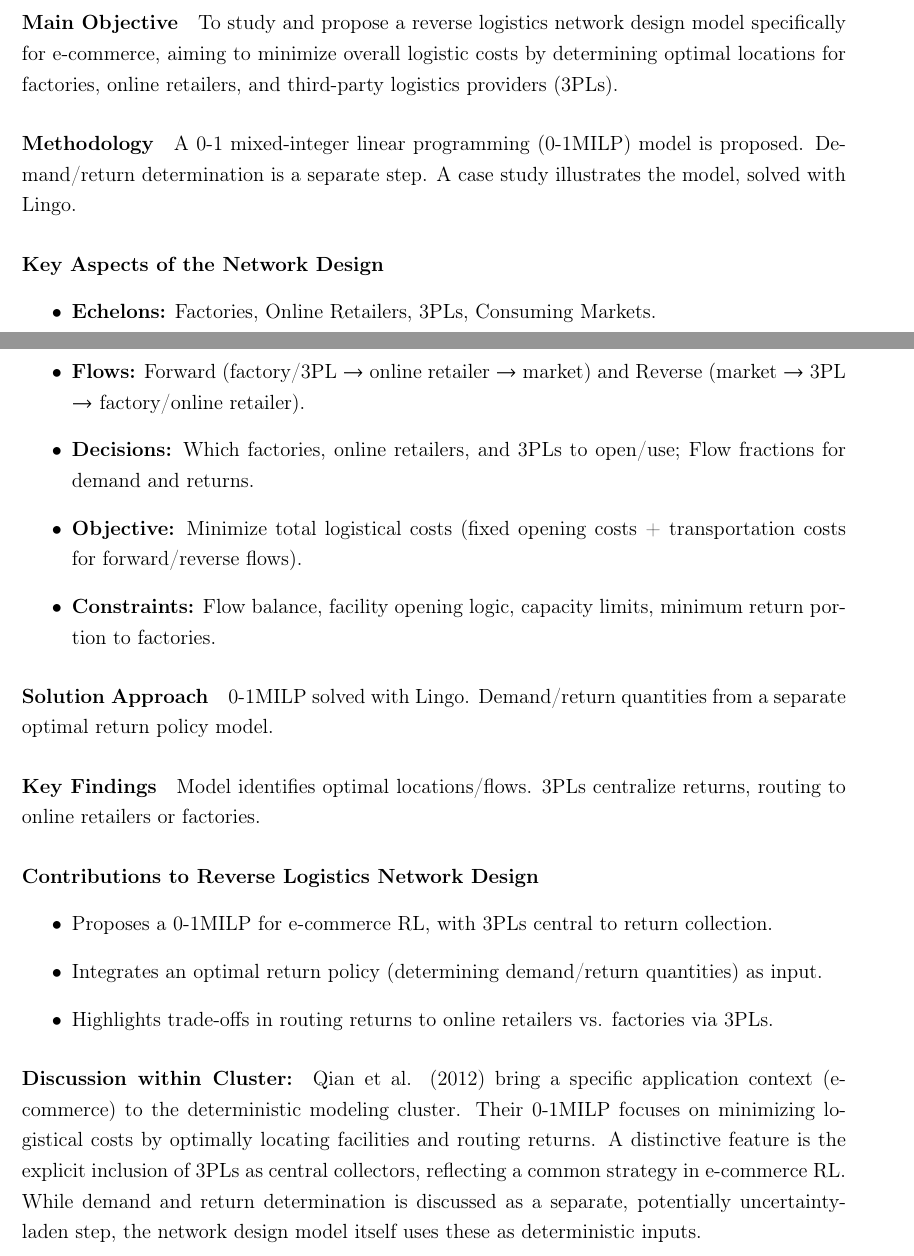
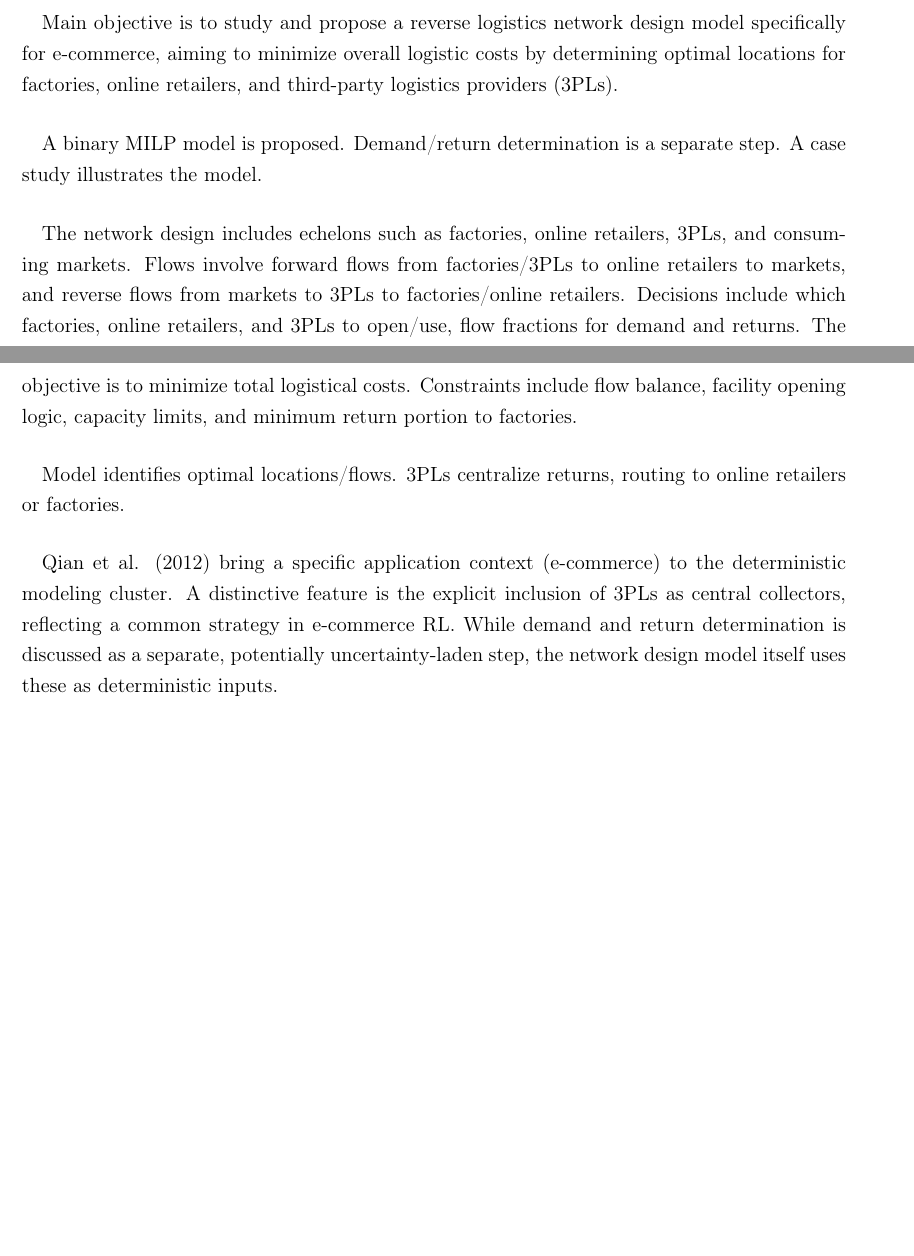
Before and after one commit to Emekk/517-project, a LaTeX document (report-draft/main.tex, which reads report-draft/contents/review.tex): two parts of pages 6 and 7 of 22, joined at a grey line, cut so that both start at the same text, the shorter picture padded with empty space. Compiled offline with pdfLaTeX.

Commit message:
2.1.4 done

```diff
--- a/report-draft/contents/review.tex
+++ b/report-draft/contents/review.tex
@@ -48,25 +48,16 @@
 \paragraph{} This makes a hierarchical approach and a broad application in a developing economy. While the core optimization models are deterministic MILPs, the overall framework considers a wider range of product types. The separation of decisions into levels is different from the other papers in this cluster.
 
 \subsubsection{Qian, Han, Da, \& Stokes (2012): Reverse logistics network design model based on e-commerce}
-\paragraph{Main Objective} To study and propose a reverse logistics network design model specifically for e-commerce, aiming to minimize overall logistic costs by determining optimal locations for factories, online retailers, and third-party logistics providers (3PLs).
-\paragraph{Methodology} A 0-1 mixed-integer linear programming (0-1MILP) model is proposed. Demand/return determination is a separate step. A case study illustrates the model, solved with Lingo.
-\paragraph{Key Aspects of the Network Design}
-\begin{itemize}
-    \item \textbf{Echelons:} Factories, Online Retailers, 3PLs, Consuming Markets.
-    \item \textbf{Flows:} Forward (factory/3PL $\rightarrow$ online retailer $\rightarrow$ market) and Reverse (market $\rightarrow$ 3PL $\rightarrow$ factory/online retailer).
-    \item \textbf{Decisions:} Which factories, online retailers, and 3PLs to open/use; Flow fractions for demand and returns.
-    \item \textbf{Objective:} Minimize total logistical costs (fixed opening costs + transportation costs for forward/reverse flows).
-    \item \textbf{Constraints:} Flow balance, facility opening logic, capacity limits, minimum return portion to factories.
-\end{itemize}
-\paragraph{Solution Approach} 0-1MILP solved with Lingo. Demand/return quantities from a separate optimal return policy model.
-\paragraph{Key Findings} Model identifies optimal locations/flows. 3PLs centralize returns, routing to online retailers or factories.
-\paragraph{Contributions to Reverse Logistics Network Design}
-\begin{itemize}
-    \item Proposes a 0-1MILP for e-commerce RL, with 3PLs central to return collection.
-    \item Integrates an optimal return policy (determining demand/return quantities) as input.
-    \item Highlights trade-offs in routing returns to online retailers vs. factories via 3PLs.
-\end{itemize}
-\paragraph{Discussion within Cluster:} Qian et al. (2012) bring a specific application context (e-commerce) to the deterministic modeling cluster. Their 0-1MILP focuses on minimizing logistical costs by optimally locating facilities and routing returns. A distinctive feature is the explicit inclusion of 3PLs as central collectors, reflecting a common strategy in e-commerce RL. While demand and return determination is discussed as a separate, potentially uncertainty-laden step, the network design model itself uses these as deterministic inputs.
+
+\paragraph{} Main objective is to study and propose a reverse logistics network design model specifically for e-commerce, aiming to minimize overall logistic costs by determining optimal locations for factories, online retailers, and third-party logistics providers (3PLs).
+
+\paragraph{} A binary MILP model is proposed. Demand/return determination is a separate step. A case study illustrates the model.
+
+\paragraph{} The network design includes echelons such as factories, online retailers, 3PLs, and consuming markets. Flows involve forward flows from factories/3PLs to online retailers to markets, and reverse flows from markets to 3PLs to factories/online retailers. Decisions include which factories, online retailers, and 3PLs to open/use, flow fractions for demand and returns. The objective is to minimize total logistical costs. Constraints include flow balance, facility opening logic, capacity limits, and minimum return portion to factories.
+
+\paragraph{} Model identifies optimal locations/flows. 3PLs centralize returns, routing to online retailers or factories.
+
+\paragraph{} Qian et al. (2012) bring a specific application context (e-commerce) to the deterministic modeling cluster. A distinctive feature is the explicit inclusion of 3PLs as central collectors, reflecting a common strategy in e-commerce RL. While demand and return determination is discussed as a separate, potentially uncertainty-laden step, the network design model itself uses these as deterministic inputs.
 
 \subsubsection{Ferri, Chaves, \& Ribeiro (2015): Reverse logistics network for municipal solid waste management: The inclusion of waste pickers as a Brazilian legal requirement}
 \paragraph{Main Objective} To propose and validate a reverse logistics network model for Municipal Solid Waste (MSW) management in Brazil, maximizing profit while incorporating legal requirements for waste picker inclusion and strategic Material Recovery Facility (MRF) allocation.
```
Also changed, not shown: article-order.txt (+3 -1 lines), report-draft/main.pdf.
